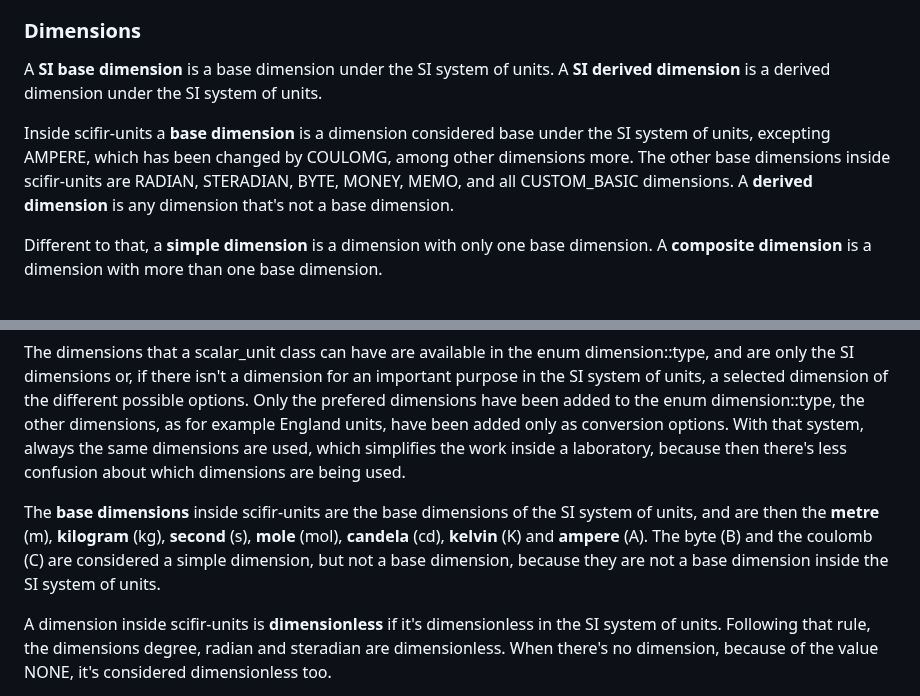
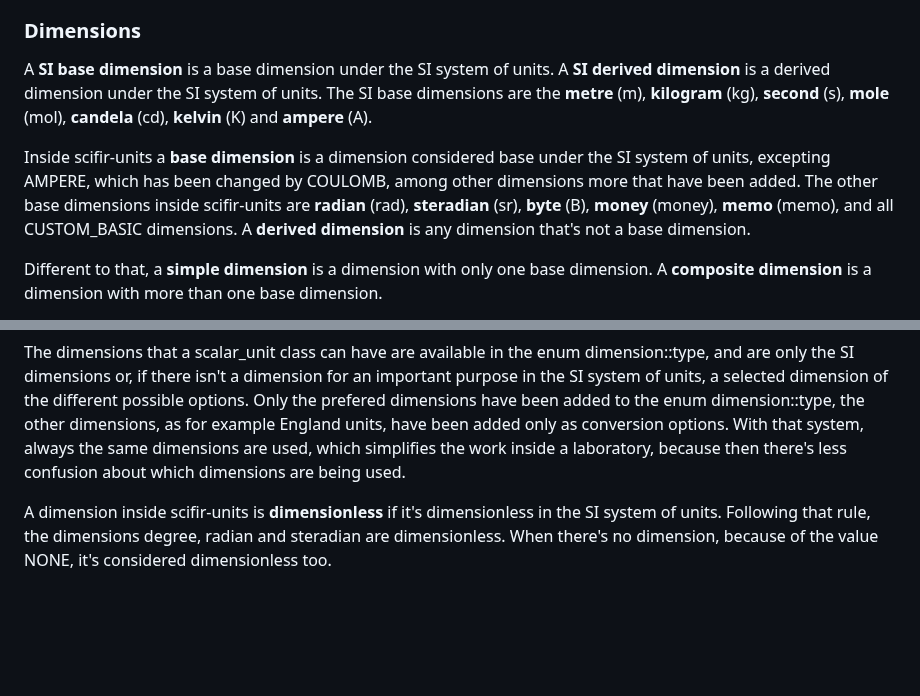
Before and after one commit to scifir/scifir-units, a Markdown page: README.md, 2 parts joined by grey strips. Drawn GitHub-style; blank space fills up the shorter version.

Commit message:
README.md file updated, explaining better the base and derived dimensions

```diff
--- a/README.md
+++ b/README.md
@@ -586,9 +586,9 @@ N-dimensions, inside scifir-units, are called **ND** in classnames. ND classes a
 
 ### Dimensions
 
-A **SI base dimension** is a base dimension under the SI system of units. A **SI derived dimension** is a derived dimension under the SI system of units.
+A **SI base dimension** is a base dimension under the SI system of units. A **SI derived dimension** is a derived dimension under the SI system of units. The SI base dimensions are the **metre** (m), **kilogram** (kg), **second** (s), **mole** (mol), **candela** (cd), **kelvin** (K) and **ampere** (A).
 
-Inside scifir-units a **base dimension** is a dimension considered base under the SI system of units, excepting AMPERE, which has been changed by COULOMG, among other dimensions more. The other base dimensions inside scifir-units are RADIAN, STERADIAN, BYTE, MONEY, MEMO, and all CUSTOM_BASIC dimensions. A **derived dimension** is any dimension that's not a base dimension.
+Inside scifir-units a **base dimension** is a dimension considered base under the SI system of units, excepting AMPERE, which has been changed by COULOMB, among other dimensions more that have been added. The other base dimensions inside scifir-units are **radian** (rad), **steradian** (sr), **byte** (B), **money** (money), **memo** (memo), and all CUSTOM_BASIC dimensions. A **derived dimension** is any dimension that's not a base dimension.
 
 Different to that, a **simple dimension** is a dimension with only one base dimension. A **composite dimension** is a dimension with more than one base dimension.
 
@@ -597,8 +597,6 @@ A dimension is a **special name** if it has a symbol that means one or more base
 A **single dimension** is a scalar unit or vector unit that has only one dimension, which can be any simple dimension or composite dimension, it's only needed to don't be more than one dimension present in the same unit.
 
 The dimensions that a scalar_unit class can have are available in the enum dimension::type, and are only the SI dimensions or, if there isn't a dimension for an important purpose in the SI system of units, a selected dimension of the different possible options. Only the prefered dimensions have been added to the enum dimension::type, the other dimensions, as for example England units, have been added only as conversion options. With that system, always the same dimensions are used, which simplifies the work inside a laboratory, because then there's less confusion about which dimensions are being used.
-
-The **base dimensions** inside scifir-units are the base dimensions of the SI system of units, and are then the **metre** (m), **kilogram** (kg), **second** (s), **mole** (mol), **candela** (cd), **kelvin** (K) and **ampere** (A). The byte (B) and the coulomb (C) are considered a simple dimension, but not a base dimension, because they are not a base dimension inside the SI system of units.
 
 A dimension inside scifir-units is **dimensionless** if it's dimensionless in the SI system of units. Following that rule, the dimensions degree, radian and steradian are dimensionless. When there's no dimension, because of the value NONE, it's considered dimensionless too.
 
```
